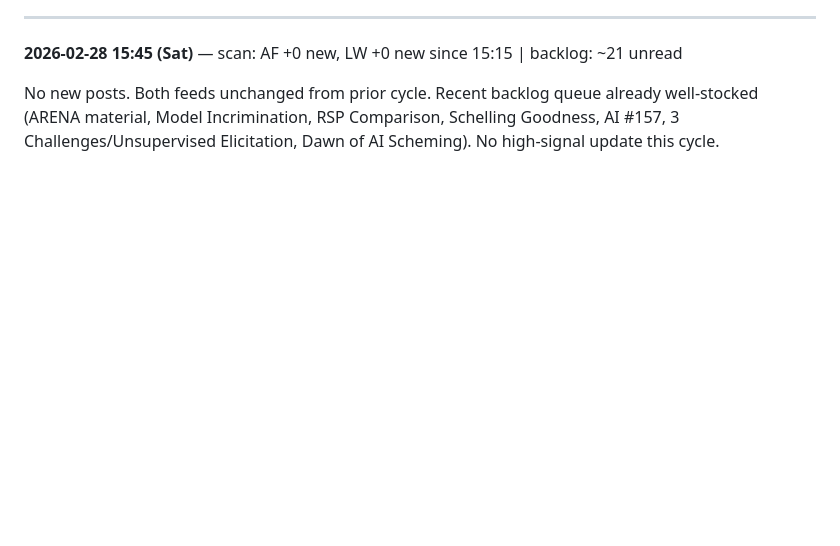
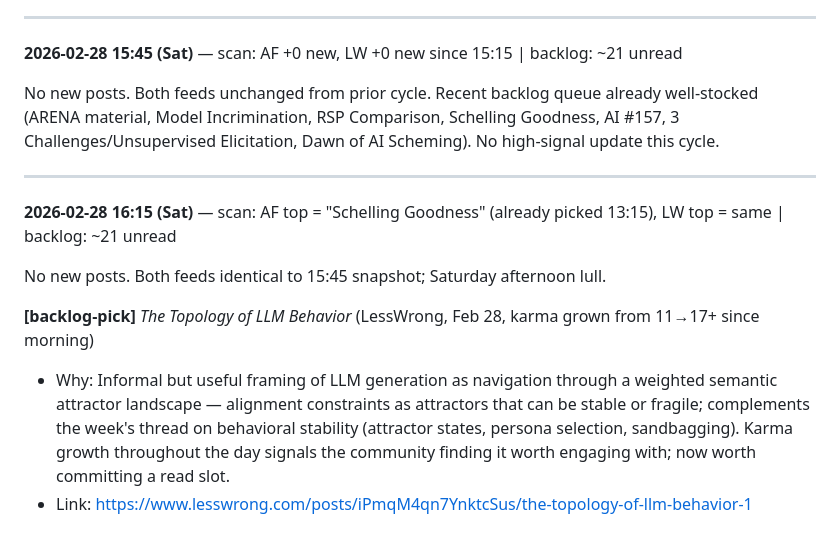
Before and after one commit to leonardofhy/openclaw-workspace, a Markdown page: memory/learning/ai-safety-radar.md, the part around the change. Rendered like a GitHub page; blank space fills up the shorter version.

```diff
--- a/memory/learning/ai-safety-radar.md
+++ b/memory/learning/ai-safety-radar.md
@@ -345,3 +345,12 @@ No new posts since last cycle. Feed unchanged.
 **2026-02-28 15:45 (Sat)** — scan: AF +0 new, LW +0 new since 15:15 | backlog: ~21 unread
 
 No new posts. Both feeds unchanged from prior cycle. Recent backlog queue already well-stocked (ARENA material, Model Incrimination, RSP Comparison, Schelling Goodness, AI #157, 3 Challenges/Unsupervised Elicitation, Dawn of AI Scheming). No high-signal update this cycle.
+
+---
+**2026-02-28 16:15 (Sat)** — scan: AF top = "Schelling Goodness" (already picked 13:15), LW top = same | backlog: ~21 unread
+
+No new posts. Both feeds identical to 15:45 snapshot; Saturday afternoon lull.
+
+**[backlog-pick]** *The Topology of LLM Behavior* (LessWrong, Feb 28, karma grown from 11→17+ since morning)
+- Why: Informal but useful framing of LLM generation as navigation through a weighted semantic attractor landscape — alignment constraints as attractors that can be stable or fragile; complements the week's thread on behavioral stability (attractor states, persona selection, sandbagging). Karma growth throughout the day signals the community finding it worth engaging with; now worth committing a read slot.
+- Link: https://www.lesswrong.com/posts/iPmqM4qn7YnktcSus/the-topology-of-llm-behavior-1
```
Also changed, not shown: SESSION-STATE.md (+1 -0 lines).
